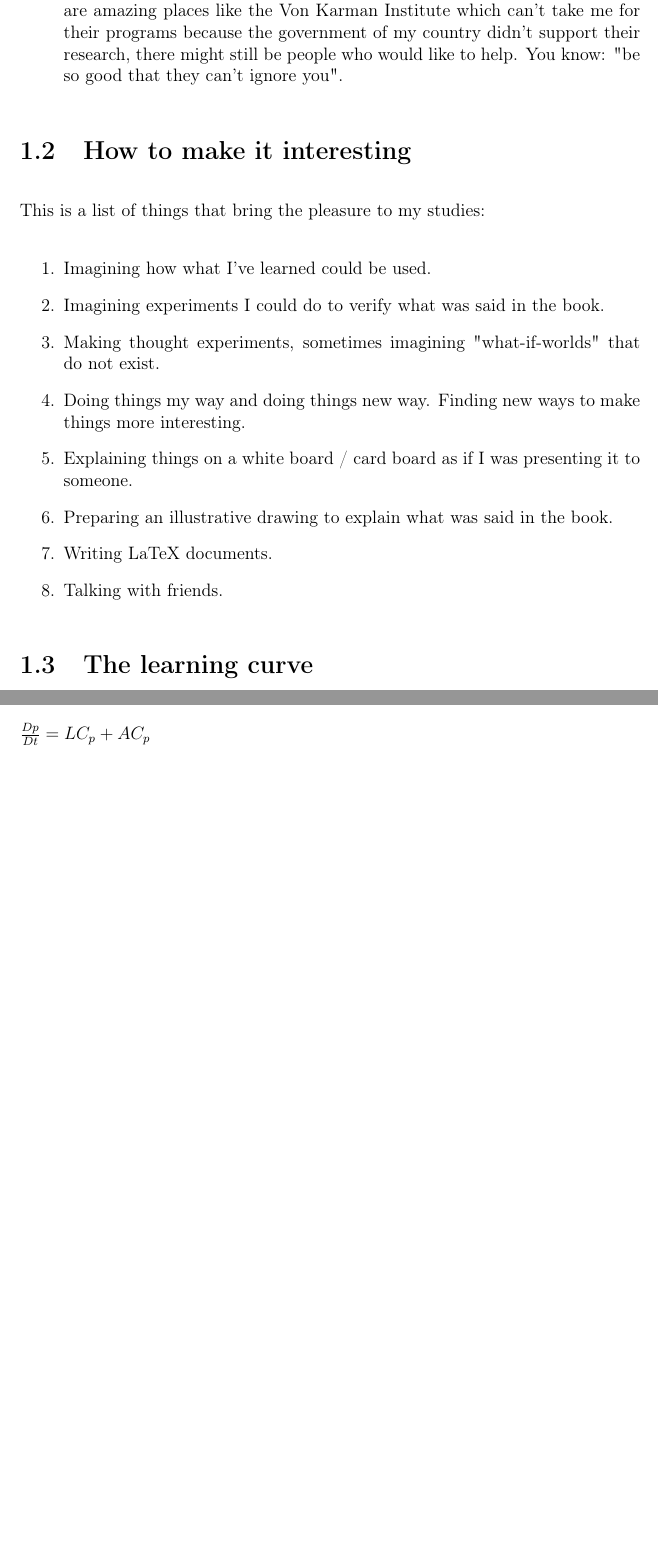
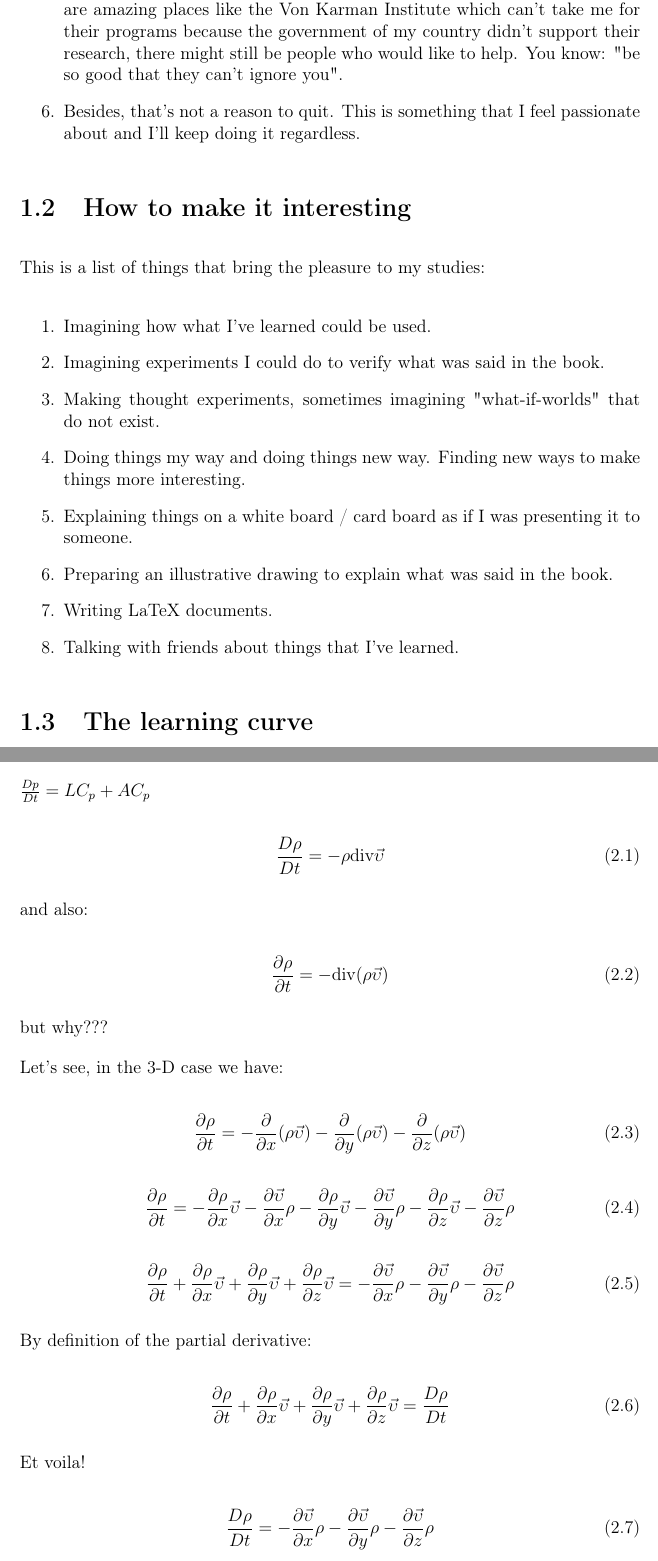
Before and after one commit to kamilazdybal/fluid-dynamics-and-transport-phenomena, a LaTeX document (Learning_BLs.tex): two parts of pages 5 and 8 of 9, joined at a grey line, cut so that both start at the same text, the shorter picture padded with empty space. Compiled offline with pdfLaTeX.

Commit message:
Working on PDF

```diff
--- a/Learning_BLs.tex
+++ b/Learning_BLs.tex
@@ -127,6 +127,8 @@ These are my reasons for why I study boundary layers:
 \item I want to write this PDF that will contain a bunch of my-way-explanations of "difficult" concepts which will hopefully one day become a guide (that I always needed to find) for someone.
 
 \item I want to become better at fluid dynamics in general so that even when there are amazing places like the Von Karman Institute which can't take me for their programs because the government of my country didn't support their research, there might still be people who would like to help. You know: "be so good that they can't ignore you".
+
+\item Besides, that's not a reason to quit. This is something that I feel passionate about and I'll keep doing it regardless.
 
 \end{enumerate}
 
@@ -154,7 +156,7 @@ This is a list of things that bring the pleasure to my studies:
 
 \item Writing LaTeX documents.
 
-\item Talking with friends.
+\item Talking with friends about things that I've learned.
 
 
 \end{enumerate}
@@ -228,4 +230,40 @@ So the total change of pastry in time is simply the sum of the two:
 
 $\frac{Dp}{Dt} = LC_p + AC_p$
 
+\begin{equation}
+\frac{D \rho}{D t} = - \rho \text{div} \vec{\upsilon}
+\end{equation}
 
+and also:
+
+\begin{equation}
+\frac{\partial \rho}{\partial t} = - \text{div} (\rho \vec{\upsilon})
+\end{equation}
+
+but why???
+
+Let's see, in the 3-D case we have:
+
+\begin{equation}
+\frac{\partial \rho}{\partial t} = - \frac{\partial}{\partial x} (\rho \vec{\upsilon}) - \frac{\partial}{\partial y} (\rho \vec{\upsilon}) - \frac{\partial}{\partial z} (\rho \vec{\upsilon})
+\end{equation}
+
+\begin{equation}
+\frac{\partial \rho}{\partial t} = - \frac{\partial \rho}{\partial x} \vec{\upsilon} - \frac{\partial \vec{\upsilon}}{\partial x} \rho - \frac{\partial \rho}{\partial y} \vec{\upsilon} - \frac{\partial \vec{\upsilon}}{\partial y} \rho - \frac{\partial \rho}{\partial z} \vec{\upsilon} - \frac{\partial \vec{\upsilon}}{\partial z} \rho
+\end{equation}
+
+\begin{equation}
+\frac{\partial \rho}{\partial t} + \frac{\partial \rho}{\partial x} \vec{\upsilon} + \frac{\partial \rho}{\partial y} \vec{\upsilon} + \frac{\partial \rho}{\partial z} \vec{\upsilon} =  - \frac{\partial \vec{\upsilon}}{\partial x} \rho - \frac{\partial \vec{\upsilon}}{\partial y} \rho - \frac{\partial \vec{\upsilon}}{\partial z} \rho
+\end{equation}
+
+By definition of the partial derivative:
+
+\begin{equation}
+\frac{\partial \rho}{\partial t} + \frac{\partial \rho}{\partial x} \vec{\upsilon} + \frac{\partial \rho}{\partial y} \vec{\upsilon} + \frac{\partial \rho}{\partial z} \vec{\upsilon} = \frac{D \rho}{D t}
+\end{equation}
+
+Et voila!
+
+\begin{equation}
+\frac{D \rho}{D t} = - \frac{\partial \vec{\upsilon}}{\partial x} \rho - \frac{\partial \vec{\upsilon}}{\partial y} \rho - \frac{\partial \vec{\upsilon}}{\partial z} \rho
+\end{equation}
```
Also changed, not shown: Learning_BLs.tex (11 more changed lines).
